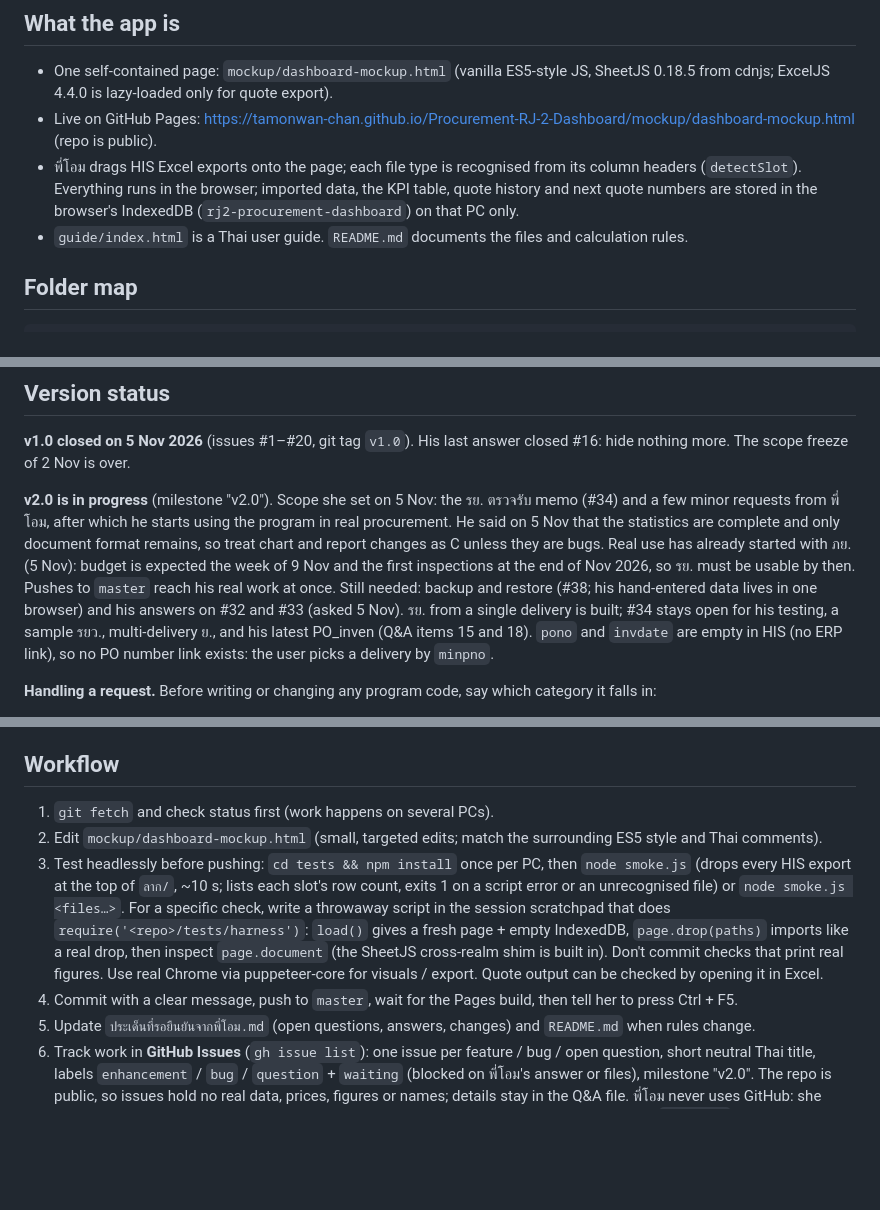
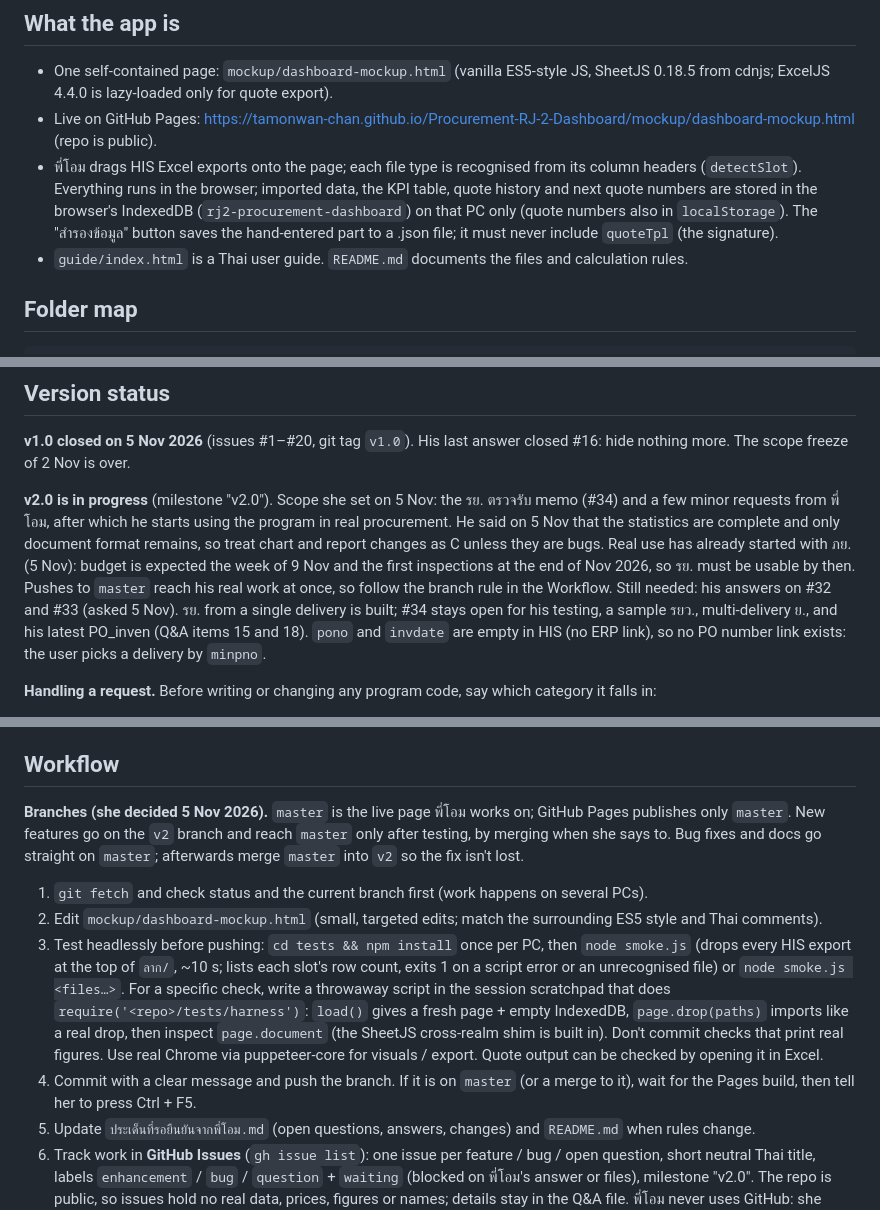
Before and after one commit to Tamonwan-chan/Procurement-RJ-2-Dashboard, a Markdown page: CLAUDE.md, 3 parts joined by grey strips. Rendered like a GitHub page; blank space fills up the shorter version.

Commit message:
Docs: branch rule, backup is live, update the message to พี่โอม
Co-Authored-By: Claude Opus 5.5 <noreply@anthropic.com>

```diff
--- a/CLAUDE.md
+++ b/CLAUDE.md
@@ -10,7 +10,7 @@ Context for any Claude Code session that opens this repo (the owner works from m
 ## What the app is
 - One self-contained page: `mockup/dashboard-mockup.html` (vanilla ES5-style JS, SheetJS 0.18.5 from cdnjs; ExcelJS 4.4.0 is lazy-loaded only for quote export).
 - Live on GitHub Pages: https://tamonwan-chan.github.io/Procurement-RJ-2-Dashboard/mockup/dashboard-mockup.html (repo is public).
-- พี่โอม drags HIS Excel exports onto the page; each file type is recognised from its column headers (`detectSlot`). Everything runs in the browser; imported data, the KPI table, quote history and next quote numbers are stored in the browser's IndexedDB (`rj2-procurement-dashboard`) on that PC only.
+- พี่โอม drags HIS Excel exports onto the page; each file type is recognised from its column headers (`detectSlot`). Everything runs in the browser; imported data, the KPI table, quote history and next quote numbers are stored in the browser's IndexedDB (`rj2-procurement-dashboard`) on that PC only (quote numbers also in `localStorage`). The "สำรองข้อมูล" button saves the hand-entered part to a .json file; it must never include `quoteTpl` (the signature).
 - `guide/index.html` is a Thai user guide. `README.md` documents the files and calculation rules.
 
 ## Folder map
@@ -45,7 +45,7 @@ Local-only, never commit: `สรุปบทบาทและงานที
 ## Version status
 **v1.0 closed on 5 Nov 2026** (issues #1–#20, git tag `v1.0`). His last answer closed #16: hide nothing more. The scope freeze of 2 Nov is over.
 
-**v2.0 is in progress** (milestone "v2.0"). Scope she set on 5 Nov: the รย. ตรวจรับ memo (#34) and a few minor requests from พี่โอม, after which he starts using the program in real procurement. He said on 5 Nov that the statistics are complete and only document format remains, so treat chart and report changes as C unless they are bugs. Real use has already started with ภย. (5 Nov): budget is expected the week of 9 Nov and the first inspections at the end of Nov 2026, so รย. must be usable by then. Pushes to `master` reach his real work at once. Still needed: backup and restore (#38; his hand-entered data lives in one browser) and his answers on #32 and #33 (asked 5 Nov). รย. from a single delivery is built; #34 stays open for his testing, a sample รยว., multi-delivery ย., and his latest PO_inven (Q&A items 15 and 18). `pono` and `invdate` are empty in HIS (no ERP link), so no PO number link exists: the user picks a delivery by `minpno`.
+**v2.0 is in progress** (milestone "v2.0"). Scope she set on 5 Nov: the รย. ตรวจรับ memo (#34) and a few minor requests from พี่โอม, after which he starts using the program in real procurement. He said on 5 Nov that the statistics are complete and only document format remains, so treat chart and report changes as C unless they are bugs. Real use has already started with ภย. (5 Nov): budget is expected the week of 9 Nov and the first inspections at the end of Nov 2026, so รย. must be usable by then. Pushes to `master` reach his real work at once, so follow the branch rule in the Workflow. Still needed: his answers on #32 and #33 (asked 5 Nov). รย. from a single delivery is built; #34 stays open for his testing, a sample รยว., multi-delivery ย., and his latest PO_inven (Q&A items 15 and 18). `pono` and `invdate` are empty in HIS (no ERP link), so no PO number link exists: the user picks a delivery by `minpno`.
 
 **Handling a request.** Before writing or changing any program code, say which category it falls in:
 - **A. Bug: fix now.** Something already built fails: an existing HIS file type is not recognised or fails to import; figures differ from HIS or his slides; a broken layout; wrong output in quote Excel or Word memos; IndexedDB loses data; the UI crashes. Follow the Workflow below (`bug` issue, headless tests, `Fixes #n`).
@@ -60,10 +60,12 @@ Local-only, never commit: `สรุปบทบาทและงานที
 **LINE messages.** When she pastes a message from พี่โอม, use `/line-triage <message>` (`.claude/commands/line-triage.md`). It sorts each point into A / B / C, records answers, logs C items in `ICEBOX.md` and drafts a Thai LINE reply. Every reply to him thanks him for testing and invites QA reports with the short form in that command. Bugs are fixed first, so reporting one gets a quick result.
 
 ## Workflow
-1. `git fetch` and check status first (work happens on several PCs).
+**Branches (she decided 5 Nov 2026).** `master` is the live page พี่โอม works on; GitHub Pages publishes only `master`. New features go on the `v2` branch and reach `master` only after testing, by merging when she says to. Bug fixes and docs go straight on `master`; afterwards merge `master` into `v2` so the fix isn't lost.
+
+1. `git fetch` and check status and the current branch first (work happens on several PCs).
 2. Edit `mockup/dashboard-mockup.html` (small, targeted edits; match the surrounding ES5 style and Thai comments).
 3. Test headlessly before pushing: `cd tests && npm install` once per PC, then `node smoke.js` (drops every HIS export at the top of `ลาก/`, ~10 s; lists each slot's row count, exits 1 on a script error or an unrecognised file) or `node smoke.js <files…>`. For a specific check, write a throwaway script in the session scratchpad that does `require('<repo>/tests/harness')`: `load()` gives a fresh page + empty IndexedDB, `page.drop(paths)` imports like a real drop, then inspect `page.document` (the SheetJS cross-realm shim is built in). Don't commit checks that print real figures. Use real Chrome via puppeteer-core for visuals / export. Quote output can be checked by opening it in Excel.
-4. Commit with a clear message, push to `master`, wait for the Pages build, then tell her to press Ctrl + F5.
+4. Commit with a clear message and push the branch. If it is on `master` (or a merge to it), wait for the Pages build, then tell her to press Ctrl + F5.
 5. Update `ประเด็นที่รอยืนยันจากพี่โอม.md` (open questions, answers, changes) and `README.md` when rules change.
 6. Track work in **GitHub Issues** (`gh issue list`): one issue per feature / bug / open question, short neutral Thai title, labels `enhancement` / `bug` / `question` + `waiting` (blocked on พี่โอม's answer or files), milestone "v2.0". The repo is public, so issues hold no real data, prices, figures or names; details stay in the Q&A file. พี่โอม never uses GitHub: she relays his messages and Claude opens / updates the issues. Close them from the commit (`Fixes #n`). New requests outside the v2.0 scope go to `ICEBOX.md`, not to issues, until she picks them.
 7. Days worked on the project = distinct commit dates (weekend dates are hospital shifts and count): `git log --format=%ad --date=short | sort -u | wc -l`. After every push, rerun it; each time it reaches a multiple of **20** (20 reached 2026-11-02; next 40, 60, …), tell her plainly in that reply (she asked to be notified, on whichever PC she is using).
```
Also changed, not shown: ข้อความถึงพี่โอม (รอส่ง).md (+5 -1 lines), ประเด็นที่รอยืนยันจากพี่โอม.md (+2 -1 lines).
